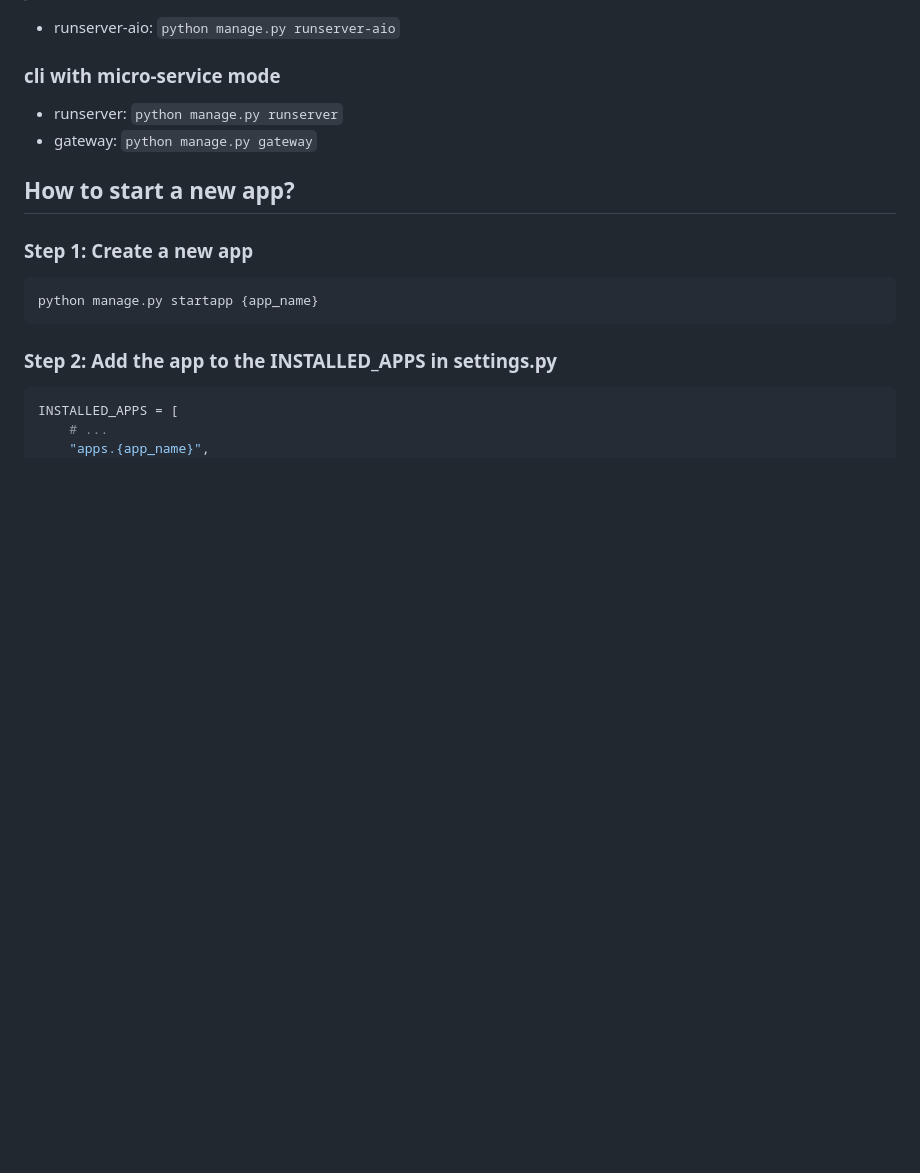
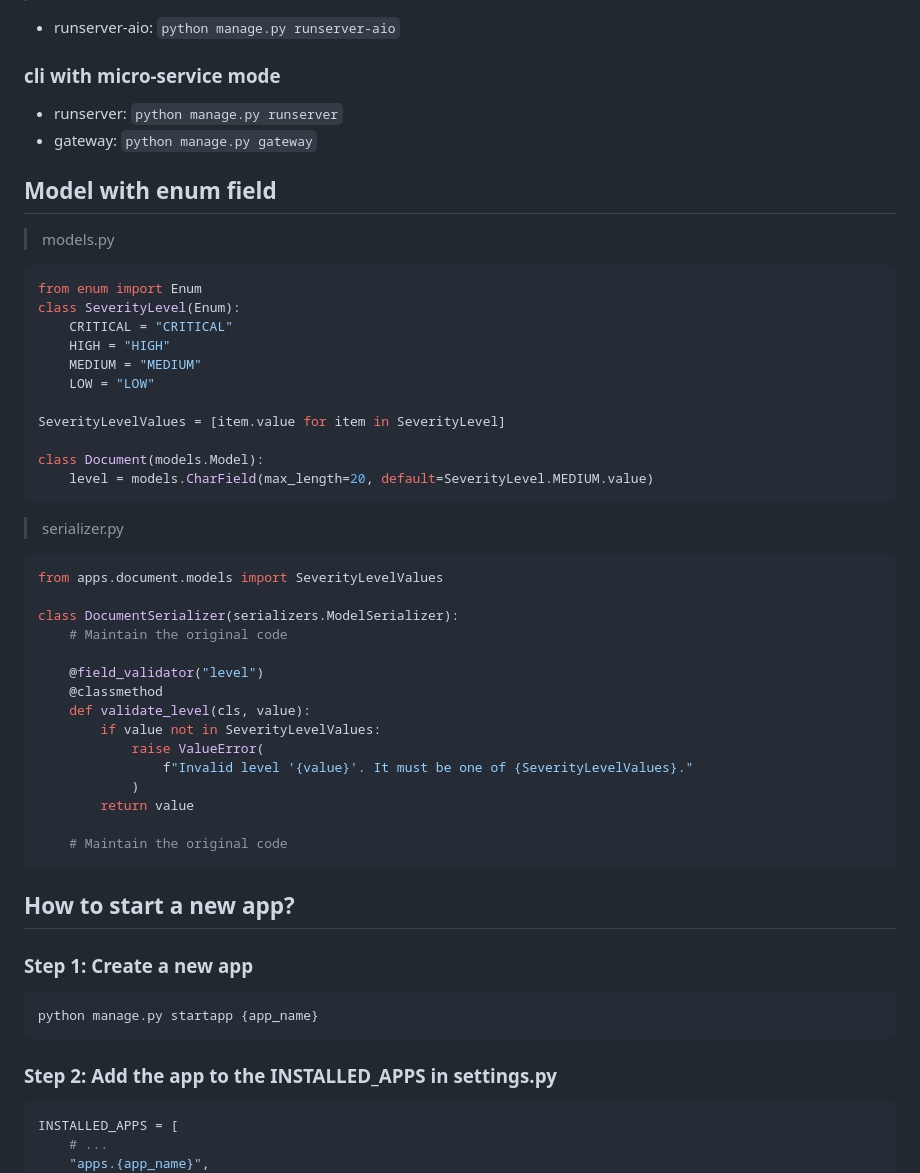
Before and after one commit to jsdtxm/QingKongFramework, a Markdown page: .trae/rules/project_rules.md, the part around the change. GitHub-like rendering; blank space fills up the shorter version.

Commit message:
docs: add example for model with enum field in project rules

````diff
--- a/.trae/rules/project_rules.md
+++ b/.trae/rules/project_rules.md
@@ -182,6 +182,42 @@ class FolderFilterSet(filters.FilterSet):
 - gateway: `python manage.py gateway`
 
 
+## Model with enum field
+> models.py
+```python
+from enum import Enum
+class SeverityLevel(Enum):
+    CRITICAL = "CRITICAL"
+    HIGH = "HIGH"
+    MEDIUM = "MEDIUM"
+    LOW = "LOW"
+
+SeverityLevelValues = [item.value for item in SeverityLevel]
+
+class Document(models.Model):
+    level = models.CharField(max_length=20, default=SeverityLevel.MEDIUM.value)
+```
+
+> serializer.py
+```python
+from apps.document.models import SeverityLevelValues
+
+class DocumentSerializer(serializers.ModelSerializer):
+    # Maintain the original code
+
+    @field_validator("level")
+    @classmethod
+    def validate_level(cls, value):
+        if value not in SeverityLevelValues:
+            raise ValueError(
+                f"Invalid level '{value}'. It must be one of {SeverityLevelValues}."
+            )
+        return value
+
+    # Maintain the original code
+```
+
+
 ## How to start a new app?
 ### Step 1: Create a new app
 ```
````
